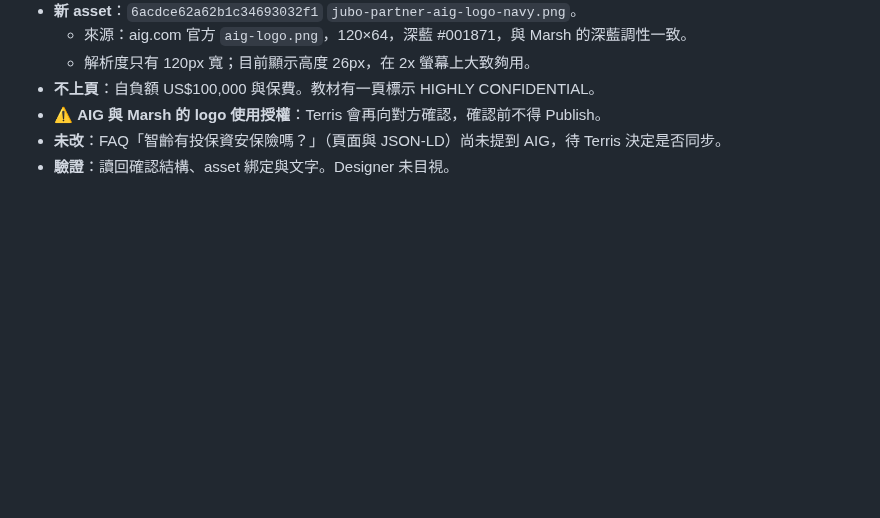
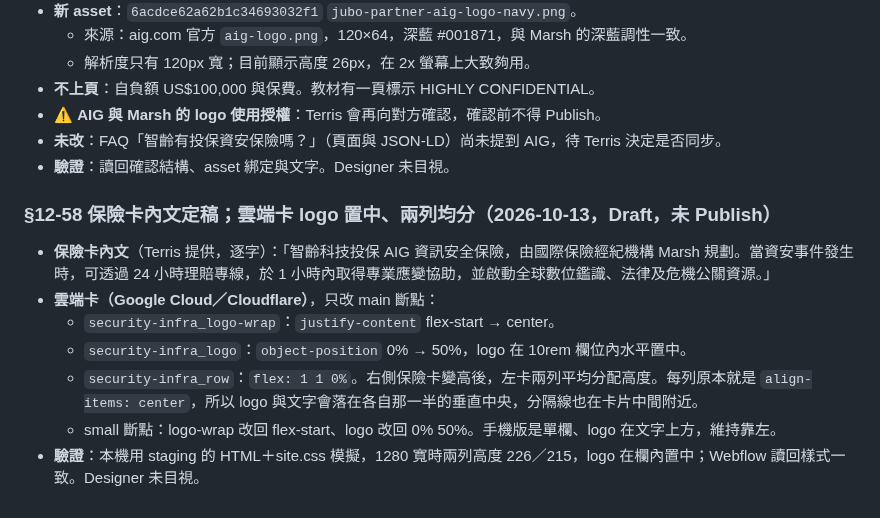
Before and after one commit to TerrisLiao/jubo-webflow, a Markdown page: Jubo官網AI開發規範/18_資安頁_設計系統對齊重建紀錄.md, the part around the change. Rendered like a GitHub page; blank space fills up the shorter version.

Commit message:
security: final insurance copy; center cloud logos and balance rows
Co-Authored-By: Claude Opus 5.5 <noreply@anthropic.com>
Claude-Session: https://claude.ai/code/session_01K1Y7kvuX1ZXej4kWtWrSaW

```diff
--- a/Jubo官網AI開發規範/18_資安頁_設計系統對齊重建紀錄.md
+++ b/Jubo官網AI開發規範/18_資安頁_設計系統對齊重建紀錄.md
@@ -2251,3 +2251,13 @@ Terris：「左邊的整個區塊還是靠左，但要置中，現在好像是 a
 - ⚠️ **AIG 與 Marsh 的 logo 使用授權**：Terris 會再向對方確認，確認前不得 Publish。
 - **未改**：FAQ「智齡有投保資安保險嗎？」（頁面與 JSON-LD）尚未提到 AIG，待 Terris 決定是否同步。
 - **驗證**：讀回確認結構、asset 綁定與文字。Designer 未目視。
+
+### §12-58 保險卡內文定稿；雲端卡 logo 置中、兩列均分（2026-10-13，Draft，未 Publish）
+
+- **保險卡內文**（Terris 提供，逐字）：「智齡科技投保 AIG 資訊安全保險，由國際保險經紀機構 Marsh 規劃。當資安事件發生時，可透過 24 小時理賠專線，於 1 小時內取得專業應變協助，並啟動全球數位鑑識、法律及危機公關資源。」
+- **雲端卡（Google Cloud／Cloudflare）**，只改 main 斷點：
+  - `security-infra_logo-wrap`：`justify-content` flex-start → center。
+  - `security-infra_logo`：`object-position` 0% → 50%，logo 在 10rem 欄位內水平置中。
+  - `security-infra_row`：`flex: 1 1 0%`。右側保險卡變高後，左卡兩列平均分配高度。每列原本就是 `align-items: center`，所以 logo 與文字會落在各自那一半的垂直中央，分隔線也在卡片中間附近。
+  - small 斷點：logo-wrap 改回 flex-start、logo 改回 0% 50%。手機版是單欄、logo 在文字上方，維持靠左。
+- **驗證**：本機用 staging 的 HTML＋site.css 模擬，1280 寬時兩列高度 226／215，logo 在欄內置中；Webflow 讀回樣式一致。Designer 未目視。
```
